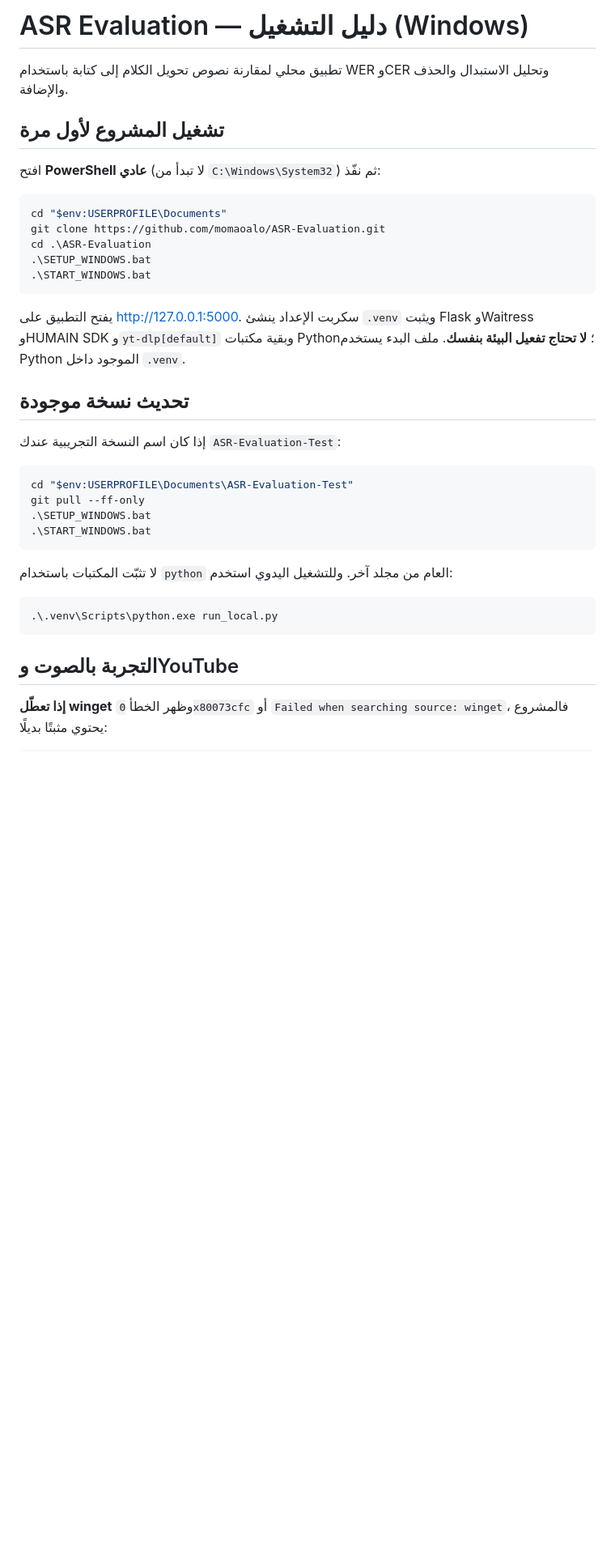
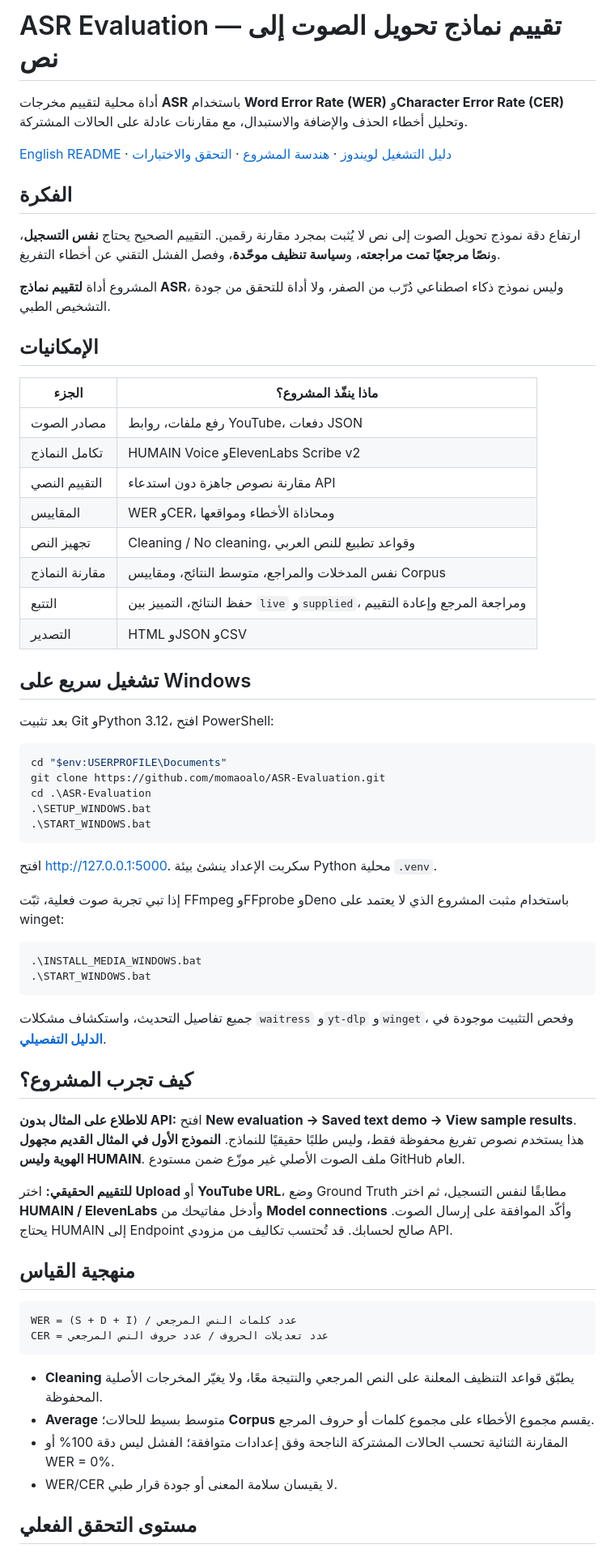
Before and after one commit to momaoalo/ASR-Evaluation, a Markdown page: README_AR.md, the part around one of its changes. Shown at 81% size. Drawn GitHub-style; blank space fills up the shorter version.

Commit message:
docs: distinguish current AI portfolio capabilities from archival evidence

````diff
--- a/README_AR.md
+++ b/README_AR.md
@@ -1,10 +1,31 @@
-# ASR Evaluation — دليل التشغيل (Windows)
+# ASR Evaluation — تقييم نماذج تحويل الصوت إلى نص
 
-تطبيق محلي لمقارنة نصوص تحويل الكلام إلى كتابة باستخدام WER وCER وتحليل الاستبدال والحذف والإضافة.
+أداة محلية لتقييم مخرجات **ASR** باستخدام **Word Error Rate (WER)** و**Character Error Rate (CER)** وتحليل أخطاء الحذف والإضافة والاستبدال، مع مقارنات عادلة على الحالات المشتركة.
 
-## تشغيل المشروع لأول مرة
+[English README](README.md) · [دليل التشغيل لويندوز](docs/WINDOWS_SETUP.md) · [هندسة المشروع](docs/ARCHITECTURE.md) · [التحقق والاختبارات](docs/portfolio/VERIFICATION.md)
 
-افتح **PowerShell عادي** (لا تبدأ من `C:\Windows\System32`) ثم نفّذ:
+## الفكرة
+
+ارتفاع دقة نموذج تحويل الصوت إلى نص لا يُثبت بمجرد مقارنة رقمين. التقييم الصحيح يحتاج **نفس التسجيل**، و**نصًا مرجعيًا تمت مراجعته**، و**سياسة تنظيف موحّدة**، وفصل الفشل التقني عن أخطاء التفريغ.
+
+المشروع أداة **لتقييم نماذج ASR**، وليس نموذج ذكاء اصطناعي دُرّب من الصفر، ولا أداة للتحقق من جودة التشخيص الطبي.
+
+## الإمكانيات
+
+| الجزء | ماذا ينفّذ المشروع؟ |
+|---|---|
+| مصادر الصوت | رفع ملفات، روابط YouTube، دفعات JSON |
+| تكامل النماذج | HUMAIN Voice وElevenLabs Scribe v2 |
+| التقييم النصي | مقارنة نصوص جاهزة دون استدعاء API |
+| المقاييس | WER وCER، ومحاذاة الأخطاء ومواقعها |
+| تجهيز النص | Cleaning / No cleaning، وقواعد تطبيع للنص العربي |
+| مقارنة النماذج | نفس المدخلات والمراجع، متوسط النتائج، ومقاييس Corpus |
+| التتبع | حفظ النتائج، التمييز بين `live` و`supplied`، ومراجعة المرجع وإعادة التقييم |
+| التصدير | HTML وJSON وCSV |
+
+## تشغيل سريع على Windows
+
+بعد تثبيت Git وPython 3.12، افتح PowerShell:
 
 ```powershell
 cd "$env:USERPROFILE\Documents"
@@ -14,26 +35,34 @@ cd .\ASR-Evaluation
 .\START_WINDOWS.bat
 ```
 
-يفتح التطبيق على <http://127.0.0.1:5000>. سكربت الإعداد ينشئ `.venv` ويثبت Flask وWaitress وHUMAIN SDK و`yt-dlp[default]` وبقية مكتبات Python؛ **لا تحتاج تفعيل البيئة بنفسك**. ملف البدء يستخدم Python الموجود داخل `.venv`.
+افتح <http://127.0.0.1:5000>. سكربت الإعداد ينشئ بيئة Python محلية `.venv`.
 
-## تحديث نسخة موجودة
-
-إذا كان اسم النسخة التجريبية عندك `ASR-Evaluation-Test`:
+إذا تبي تجربة صوت فعلية، ثبّت FFmpeg وFFprobe وDeno باستخدام مثبت المشروع الذي لا يعتمد على winget:
 
 ```powershell
-cd "$env:USERPROFILE\Documents\ASR-Evaluation-Test"
-git pull --ff-only
-.\SETUP_WINDOWS.bat
+.\INSTALL_MEDIA_WINDOWS.bat
 .\START_WINDOWS.bat
 ```
 
-لا تثبّت المكتبات باستخدام `python` العام من مجلد آخر. وللتشغيل اليدوي استخدم:
+جميع تفاصيل التحديث، واستكشاف مشكلات `waitress` و`yt-dlp` و`winget`، وفحص التثبيت موجودة في **[الدليل التفصيلي](docs/WINDOWS_SETUP.md)**.
 
-```powershell
-.\.venv\Scripts\python.exe run_local.py
+## كيف تجرب المشروع؟
+
+**للاطلاع على المثال بدون API:** افتح **New evaluation → Saved text demo → View sample results**. هذا يستخدم نصوص تفريغ محفوظة فقط، وليس طلبًا حقيقيًا للنماذج. **النموذج الأول في المثال القديم مجهول الهوية وليس HUMAIN**. ملف الصوت الأصلي غير موزّع ضمن مستودع GitHub العام.
+
+**للتقييم الحقيقي:** اختر **Upload** أو **YouTube URL**، وضع Ground Truth مطابقًا لنفس التسجيل، ثم اختر **HUMAIN / ElevenLabs** وأدخل مفاتيحك من **Model connections** وأكّد الموافقة على إرسال الصوت. يحتاج HUMAIN إلى Endpoint صالح لحسابك. قد تُحتسب تكاليف من مزودي API.
+
+## منهجية القياس
+
+```text
+WER = (S + D + I) / عدد كلمات النص المرجعي
+CER = عدد تعديلات الحروف / عدد حروف النص المرجعي
 ```
 
-## التجربة بالصوت وYouTube
+- **Cleaning** يطبّق قواعد التنظيف المعلنة على النص المرجعي والنتيجة معًا، ولا يغيّر المخرجات الأصلية المحفوظة.
+- **Average** متوسط بسيط للحالات؛ **Corpus** يقسم مجموع الأخطاء على مجموع كلمات أو حروف المرجع.
+- المقارنة الثنائية تحسب الحالات المشتركة الناجحة وفق إعدادات متوافقة؛ الفشل ليس دقة 100% أو WER = 0%.
+- WER/CER لا يقيسان سلامة المعنى أو جودة قرار طبي.
 
-**إذا تعطّل winget** وظهر الخطأ `0x80073cfc` أو `Failed when searching source: winget`، فالمشروع يحتوي مثبتًا بديلًا:
+## مستوى التحقق الفعلي
 
````
Also changed, not shown: other parts of README_AR.md (+3 -50 lines).
